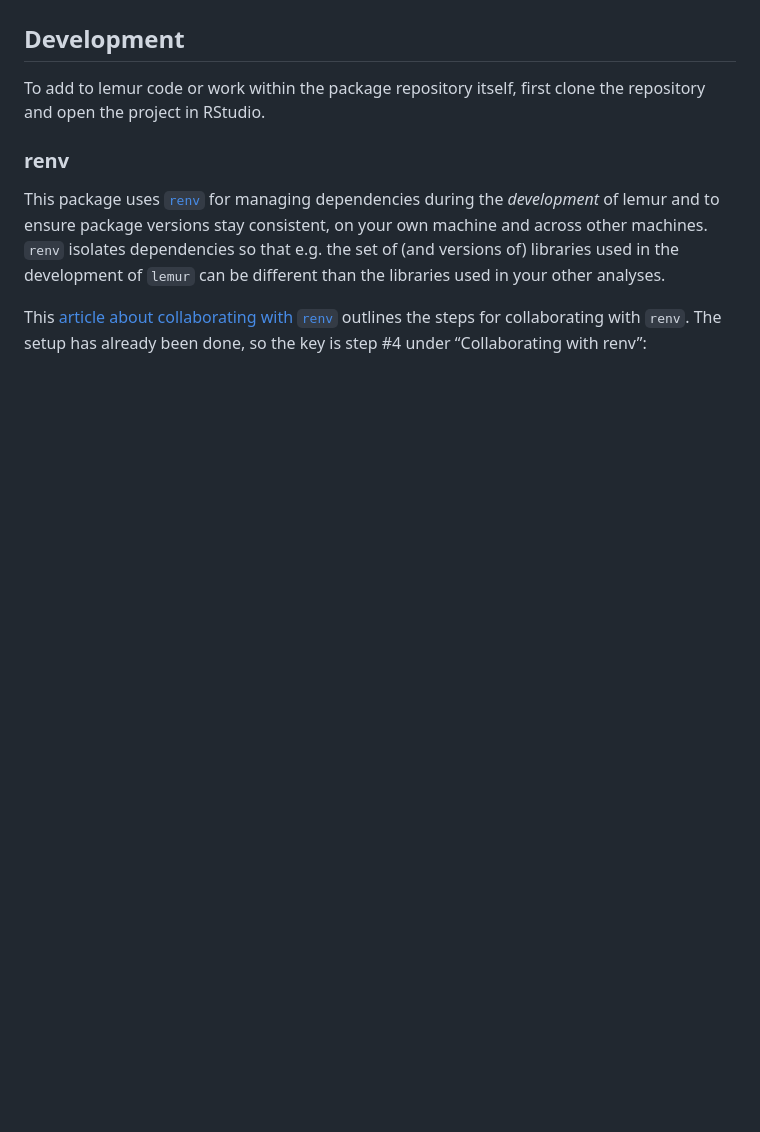
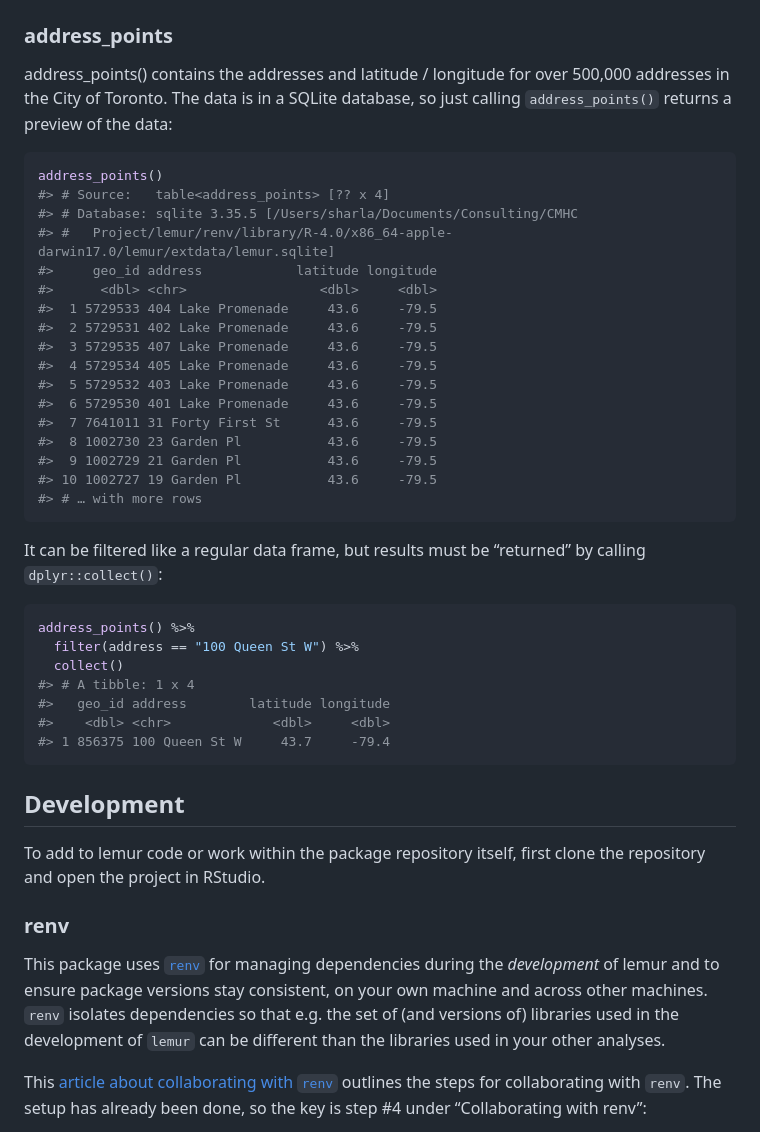
Before and after one commit to purposeanalytics/lemr, a Markdown page: README.md, the part around the change printed below. GitHub-like rendering; blank space fills up the shorter version.

Commit message:
Put address points into database

````diff
--- a/README.md
+++ b/README.md
@@ -319,6 +331,46 @@ neighbourhood_profiles[["Danforth"]] %>%
 ```
 
 <img src="man/figures/README-plot-unaffordable-housing-1.png" width="80%" />
+
+### address\_points
+
+address\_points() contains the addresses and latitude / longitude for
+over 500,000 addresses in the City of Toronto. The data is in a SQLite
+database, so just calling `address_points()` returns a preview of the
+data:
+
+``` r
+address_points()
+#> # Source:   table<address_points> [?? x 4]
+#> # Database: sqlite 3.35.5 [/Users/sharla/Documents/Consulting/CMHC
+#> #   Project/lemur/renv/library/R-4.0/x86_64-apple-darwin17.0/lemur/extdata/lemur.sqlite]
+#>     geo_id address            latitude longitude
+#>      <dbl> <chr>                 <dbl>     <dbl>
+#>  1 5729533 404 Lake Promenade     43.6     -79.5
+#>  2 5729531 402 Lake Promenade     43.6     -79.5
+#>  3 5729535 407 Lake Promenade     43.6     -79.5
+#>  4 5729534 405 Lake Promenade     43.6     -79.5
+#>  5 5729532 403 Lake Promenade     43.6     -79.5
+#>  6 5729530 401 Lake Promenade     43.6     -79.5
+#>  7 7641011 31 Forty First St      43.6     -79.5
+#>  8 1002730 23 Garden Pl           43.6     -79.5
+#>  9 1002729 21 Garden Pl           43.6     -79.5
+#> 10 1002727 19 Garden Pl           43.6     -79.5
+#> # … with more rows
+```
+
+It can be filtered like a regular data frame, but results must be
+“returned” by calling `dplyr::collect()`:
+
+``` r
+address_points() %>%
+  filter(address == "100 Queen St W") %>%
+  collect()
+#> # A tibble: 1 x 4
+#>   geo_id address        latitude longitude
+#>    <dbl> <chr>             <dbl>     <dbl>
+#> 1 856375 100 Queen St W     43.7     -79.4
+```
 
 ## Development
 
````
Also changed, not shown: other parts of README.md (+19 -7 lines), man/figures/README-plot-household-size-1.png, man/figures/README-plot-unaffordable-housing-1.png, 9 other files.
